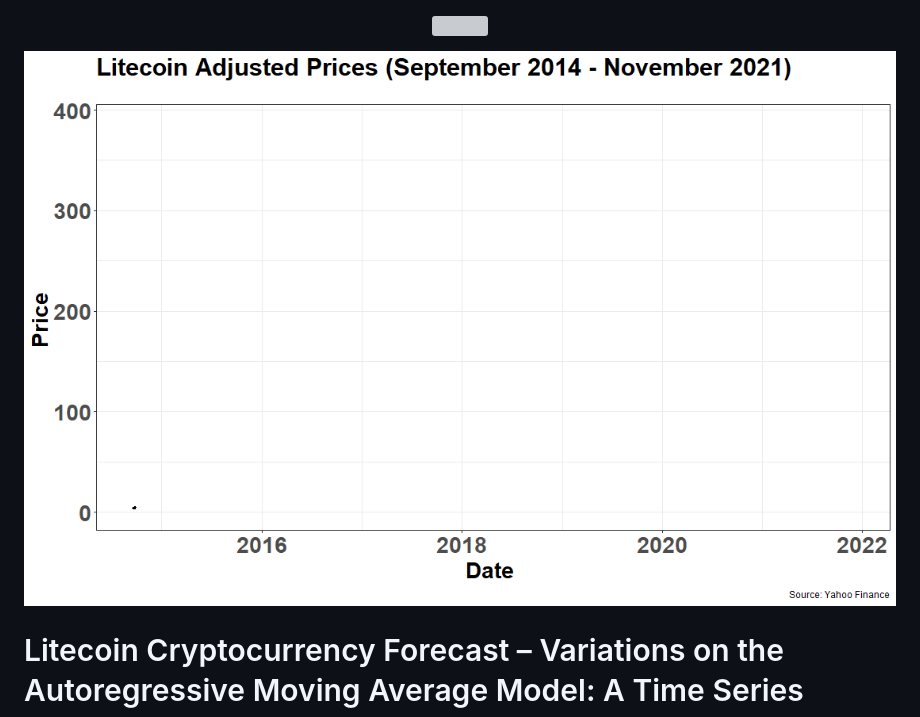
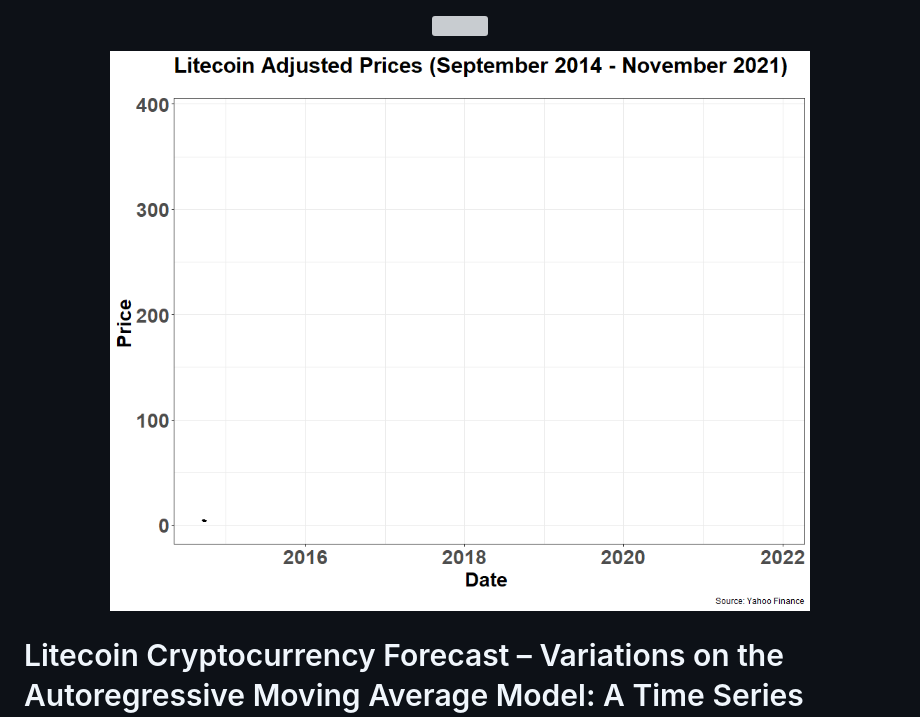
Before and after one commit to MSADS-506-Applied-Time-Series-Analysis/litecoin_predictions, a Markdown page: README.md, the part around the change. GitHub-like rendering; pictures changed too: images/ltc_price.gif (added); grey boxes are pictures that could not be loaded.

```diff
--- a/README.md
+++ b/README.md
@@ -3,7 +3,7 @@
 </p>
 
 <p align = "center">
-  <img src="images/ltc.gif">
+  <img src="images/ltc_price.gif">
 </p>
 
 
```
